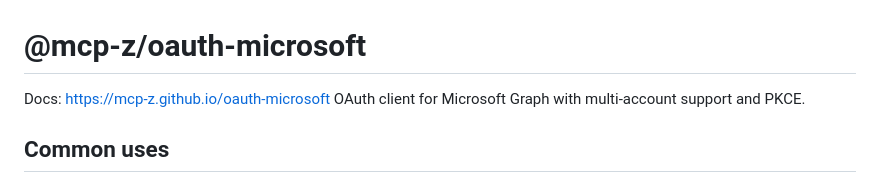
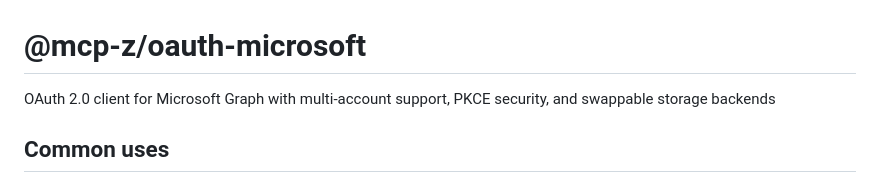
Before and after one commit to mcp-z/oauth-microsoft, a Markdown page: README.md, the part around one of its changes. Drawn GitHub-style.

Commit message:
Fix README description and docs link placement

```diff
--- a/README.md
+++ b/README.md
@@ -1,7 +1,6 @@
 # @mcp-z/oauth-microsoft
 
-Docs: https://mcp-z.github.io/oauth-microsoft
-OAuth client for Microsoft Graph with multi-account support and PKCE.
+OAuth 2.0 client for Microsoft Graph with multi-account support, PKCE security, and swappable storage backends
 
 ## Common uses
 
```
Also changed, not shown: other parts of README.md (+4 -0 lines).
